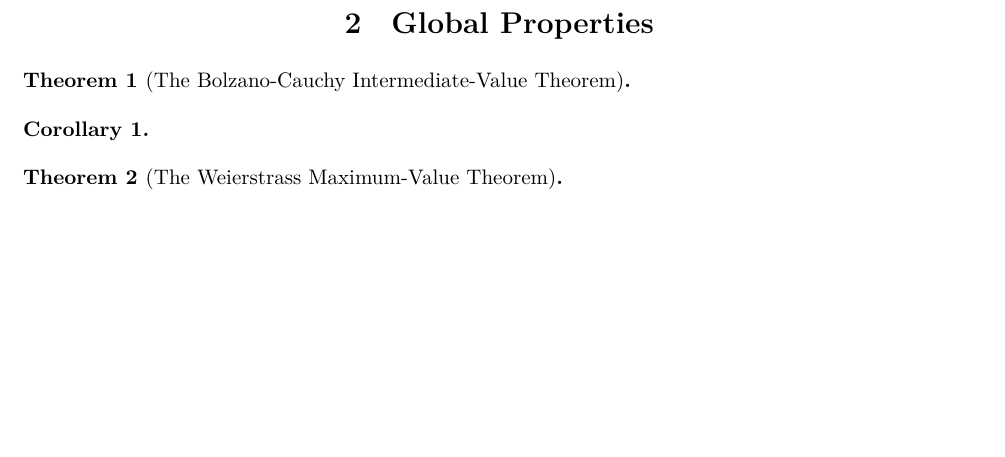
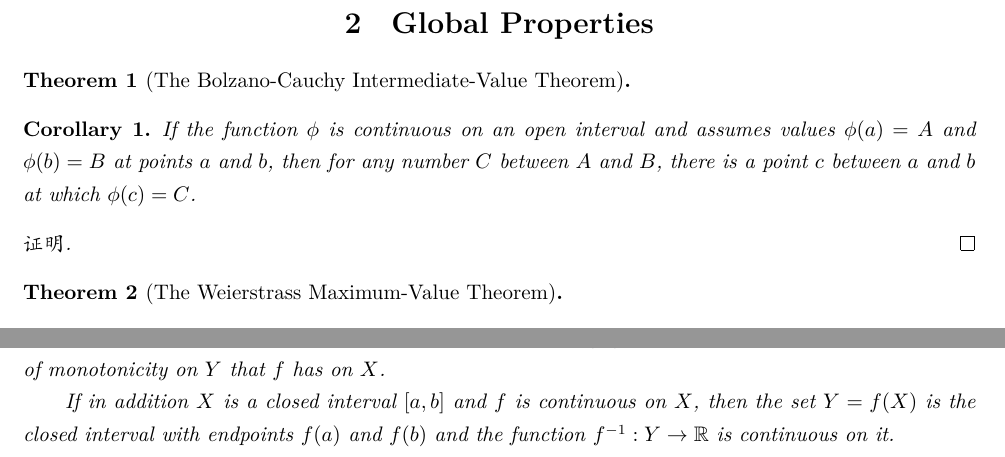
Before and after one commit to jinxinwangstd/Mathematics-Knowledge-Base, a LaTeX document (Analysis/Mathematical-Analysis/数学分析-陈纪修/Continuous-Functions/properties-of-continuous-functions.tex): part of the page before the commit and two parts of pages 1 and 2 of 2 after it, the two joined at a grey line, cut so that both start at the same text, the shorter picture padded with empty space. Compiled offline with XeLaTeX.

Commit message:
Add more notes about "Continuous Functions".

```diff
--- a/Analysis/Mathematical-Analysis/数学分析-陈纪修/Continuous-Functions/properties-of-continuous-functions.tex
+++ b/Analysis/Mathematical-Analysis/数学分析-陈纪修/Continuous-Functions/properties-of-continuous-functions.tex
@@ -41,8 +41,14 @@
 \end{theorem}
 
 \begin{corollary}
+  If the function $\phi$ is continuous on an open interval and assumes values
+  $\phi(a) = A$ and $\phi(b) = B$ at points $a$ and $b$, then for any number $C$
+  between $A$ and $B$, there is a point $c$ between $a$ and $b$ at which
+  $\phi(c) = C$.
+\end{corollary}
+\begin{proof}
 
-\end{corollary}
+\end{proof}
 
 \begin{theorem}[The Weierstrass Maximum-Value Theorem]
 
@@ -97,7 +103,15 @@
 \end{proposition}
 
 \begin{theorem}[The Inverse Function Theorem]
-  A function $f:X \to \mathbb{R}$ that is strictly monotonic
+  A function $f:X \to \mathbb{R}$ that is strictly monotonic on a set $X \subset
+  \mathbb{R}$ has an inverse $f^{-1}: Y \to \mathbb{R}$ defined on the set $Y =
+  f(X)$ of values of $f$, and has the same kind of monotonicity on $Y$ that $f$
+  has on $X$.
+
+  If in addition $X$ is a closed interval $\lbrack a,b \rbrack$ and $f$ is
+  continuous on $X$, then the set $Y = f(X)$ is the closed interval with
+  endpoints $f(a)$ and $f(b)$ and the function $f^{-1}: Y \to \mathbb{R}$ is
+  continuous on it.
 \end{theorem}
 
 \end{document}
```
Also changed, not shown: Analysis/Mathematical-Analysis/数学分析-陈纪修/Continuous-Functions/basic-definitions-and-examples.tex (+7 -1 lines), Analysis/Mathematical-Analysis/数学分析-陈纪修/Continuous-Functions/basic-definitions-and-examples.pdf, Analysis/Mathematical-Analysis/数学分析-陈纪修/Continuous-Functions/properties-of-continuous-functions.pdf.
